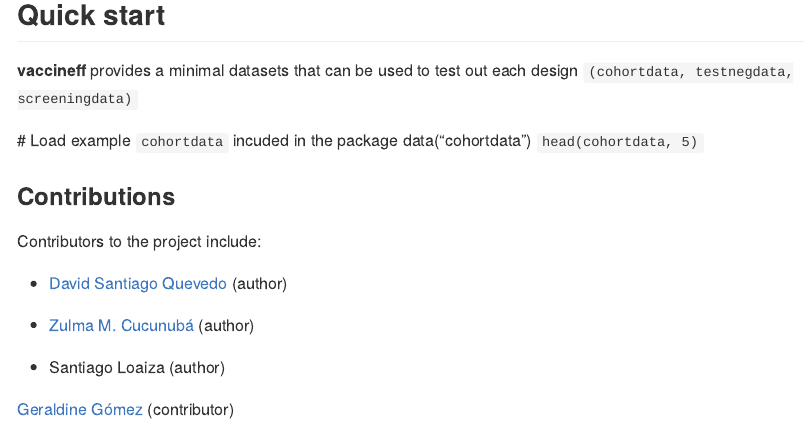
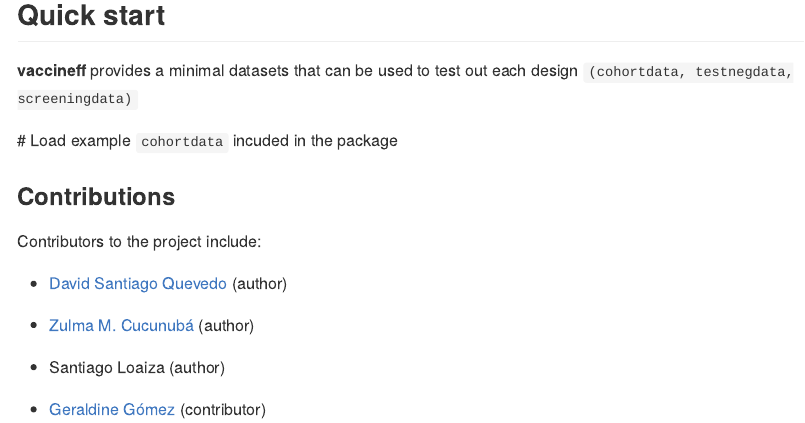
Before and after one commit to epiverse-trace/vaccineff, an R Markdown document (README.Rmd): the page in a window 1100 px wide, from 470 px down. Rendered offline with R 4.5, knitr and Pandoc, with nearby package versions; badge pictures from the web are left out.

Commit message:
fix: some minor spelling changes

```diff
--- a/README.Rmd
+++ b/README.Rmd
@@ -56,8 +56,7 @@ library(vaccineff)
 **vaccineff** provides a minimal datasets that can be used to test out
 each design `(cohortdata, testnegdata, screeningdata)`
 
-\# Load example `cohortdata` incuded in the package data("cohortdata")
-`head(cohortdata, 5)`
+\# Load example `cohortdata` incuded in the package
 
 ### Contributions
 
@@ -70,4 +69,4 @@ Contributors to the project include:
 
 -   Santiago Loaiza (author)
 
-[Geraldine Gómez](https://github.com/megamezl) (contributor)
+-   [Geraldine Gómez](https://github.com/GeraldineGomez) (contributor)
```
Also changed, not shown: 1 other file.
